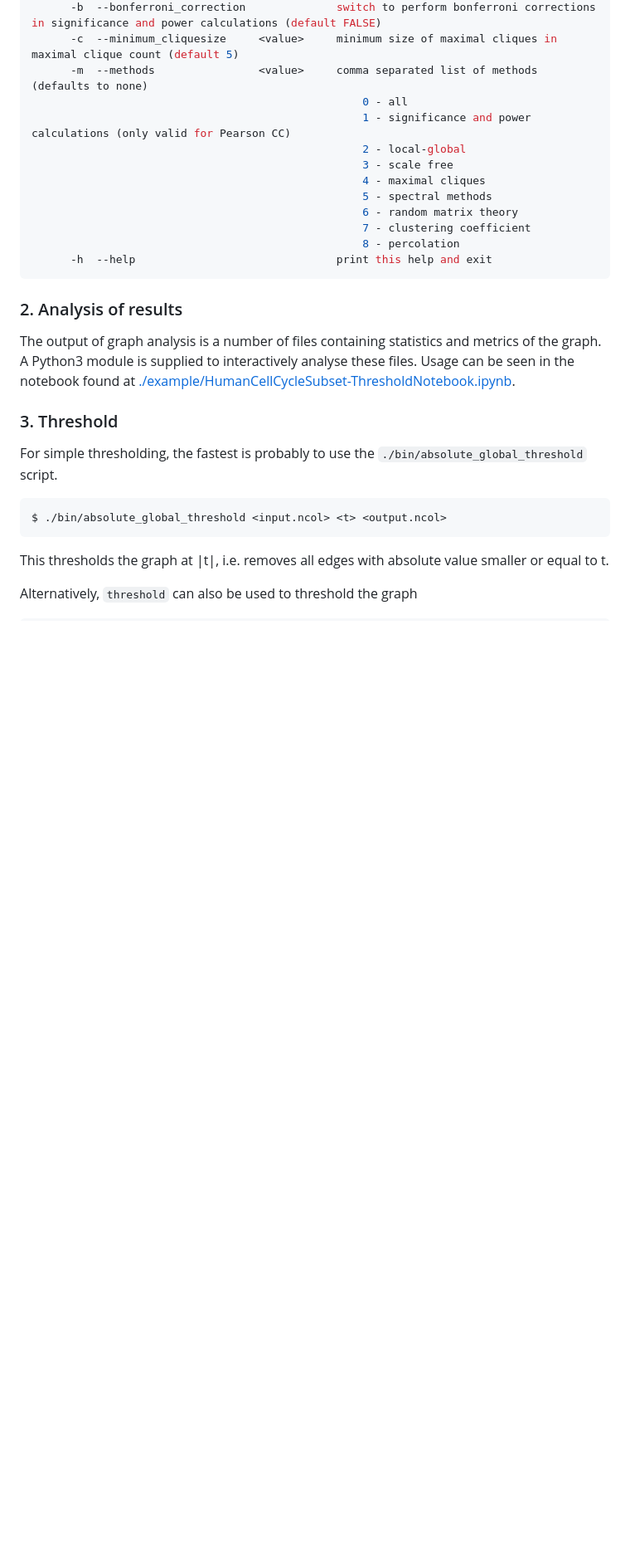
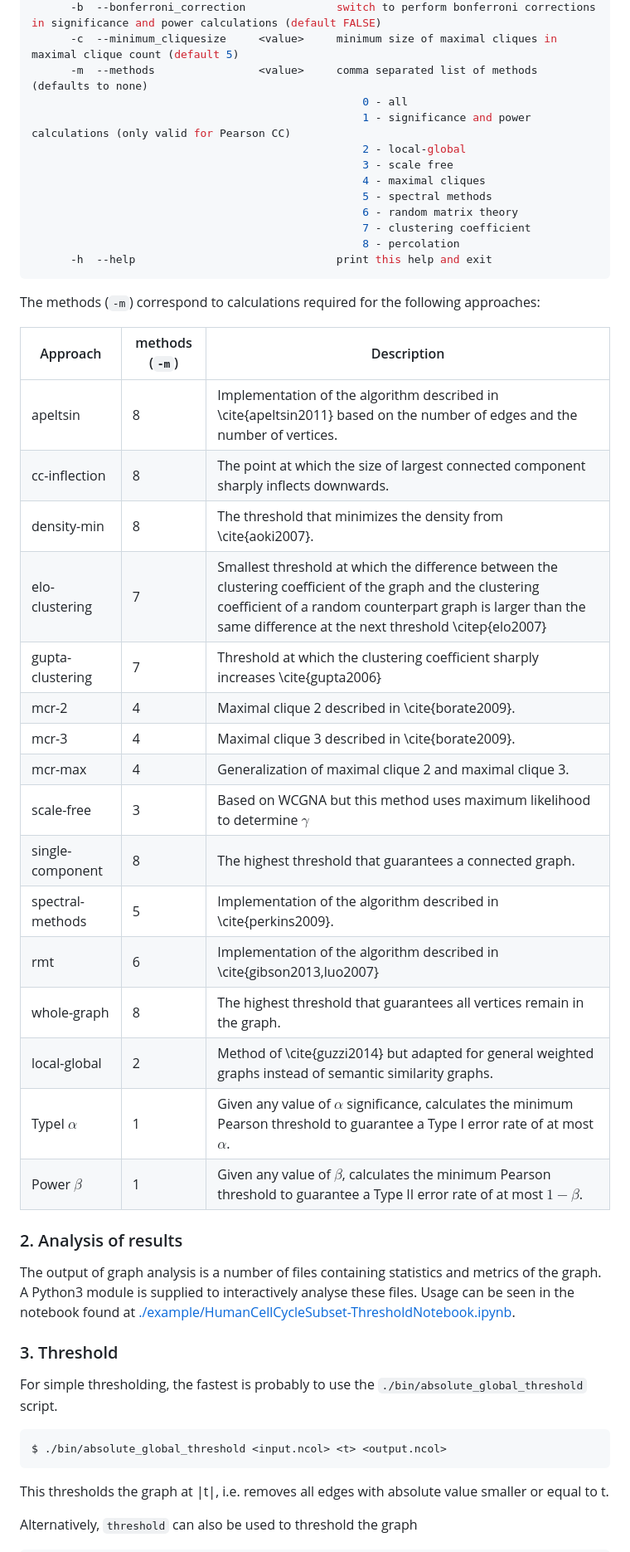
Before and after one commit to carissableker/thresholding, a Markdown page: README.md, the part around one of its changes. Shown at 83% size. Rendered like a GitHub page; blank space fills up the shorter version.

````diff
--- a/README.md
+++ b/README.md
@@ -102,6 +102,27 @@ $ ./bin/analysis --help
                                                    8 - percolation
       -h  --help                               print this help and exit
 ```
+
+The methods (`-m`) correspond to calculations required for the following approaches:
+
+| Approach             | methods (`-m`)         | Description
+|----------------------|----|----------------------------------------------------------------------------------------------------------------------------------------------------------------------------------------------------------------------------------|
+| apeltsin                 | 8   | Implementation of the algorithm described in \cite{apeltsin2011} based on the number of edges and the number of vertices.
+| cc-inflection            | 8   | The point at which the size of largest connected component sharply inflects downwards.                                                                                                                                           |
+| density-min              | 8   | The threshold that minimizes the density from \cite{aoki2007}.                                                                                                                                                                   |
+| elo-clustering           | 7   | Smallest threshold at which the difference between the clustering coefficient of the graph and the clustering coefficient of a random counterpart graph is larger than the same difference at the next threshold \citep{elo2007} |
+| gupta-clustering         | 7   | Threshold at which the clustering coefficient sharply increases \cite{gupta2006}                                                                                                                                                 |
+| mcr-2                    | 4   | Maximal clique 2 described in \cite{borate2009}.                                                                                                                                                                                 |
+| mcr-3                    | 4   | Maximal clique 3 described in \cite{borate2009}.                                                                                                                                                                                 |
+| mcr-max                  | 4   | Generalization of maximal clique 2 and maximal clique 3.                                                                                                                                                                         |
+| scale-free               | 3   | Based on WCGNA but this method uses maximum likelihood to  determine $\gamma$                                                                                                                                                    |
+| single-component         | 8   | The highest threshold that guarantees a connected graph.                                                                                                                                                                         |
+| spectral-methods         | 5   | Implementation of the algorithm described in \cite{perkins2009}.                                                                                                                                                                 |
+| rmt                      | 6   | Implementation of the algorithm described in \cite{gibson2013,luo2007}                                                                                                                                                           |
+| whole-graph              | 8   | The highest threshold that guarantees all vertices remain in the graph.                                                                                                                                                          |
+| local-global             | 2   | Method of \cite{guzzi2014} but adapted for general weighted graphs instead of semantic similarity graphs.                                                                                                                        |
+| TypeI $\alpha$ | 1  | Given any value of $\alpha$ significance, calculates the minimum Pearson threshold to guarantee a Type I error rate of at most $\alpha$.                                                                                         |
+| Power $\beta$  | 1   | Given any value of $\beta$, calculates the minimum Pearson threshold to guarantee a Type II error rate of at most $1 - \beta$.                                                                                                   |
 
 ### 2. Analysis of results
 
````
Also changed, not shown: other parts of README.md (+3 -2 lines).
